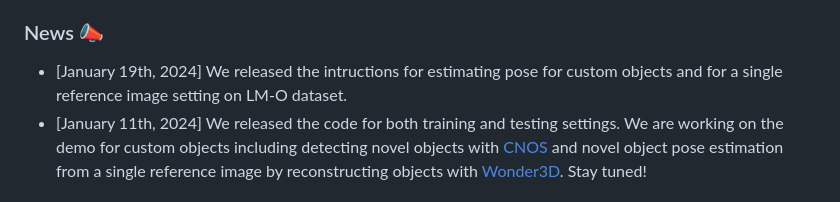
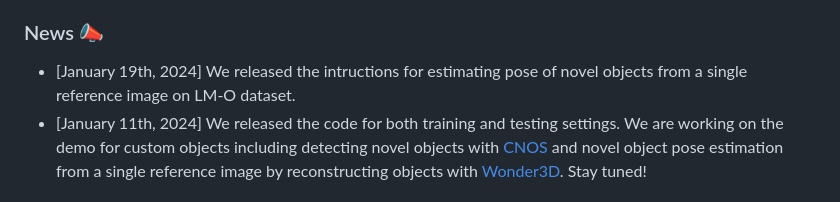
Before and after one commit to nv-nguyen/gigapose, a Markdown page: README.md, the part around the change. Drawn GitHub-style.

````diff
--- a/README.md
+++ b/README.md
@@ -34,7 +34,7 @@ src="https://img.shields.io/badge/-SuppMat-blue.svg?colorA=333&logo=drive" heigh
 
 
 ### News 📣
-- [January 19th, 2024] We released the intructions for estimating pose for custom objects and for a single reference image setting on LM-O dataset.
+- [January 19th, 2024] We released the intructions for estimating pose of novel objects from a single reference image on LM-O dataset.
 - [January 11th, 2024] We released the code for both training and testing settings. We are working on the demo for custom objects including detecting novel objects with [CNOS](https://github.com/nv-nguyen/cnos) and novel object pose estimation from a single reference image by reconstructing objects with [Wonder3D](https://github.com/xxlong0/Wonder3D). Stay tuned!
 ## Citations
 ``` Bash
````
